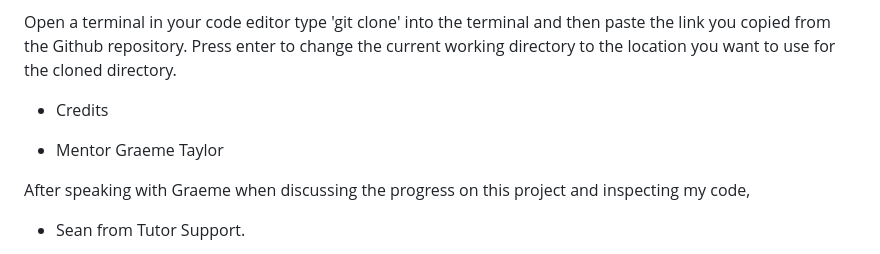
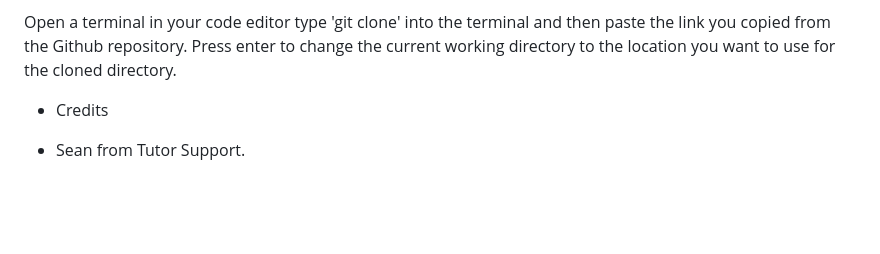
Before and after one commit to TobyJef/starfighters, a Markdown page: README.md, the part around the change printed below. Rendered like a GitHub page; blank space fills up the shorter version.

```diff
--- a/README.md
+++ b/README.md
@@ -128,13 +137,7 @@ Click on the code button, select whether you would like to clone with HTTPS, SSH
 Open a terminal in your code editor type 'git clone' into the terminal and then paste the link you copied from the Github repository. Press enter to change the current working directory to the location you want to use for the cloned directory.
 
 
-
-
 - Credits
-
-- Mentor Graeme Taylor
-
-After speaking with Graeme when discussing the progress on this project and inspecting my code,
 
 - Sean from Tutor Support.
 
```
Also changed, not shown: other parts of README.md (+13 -4 lines).
